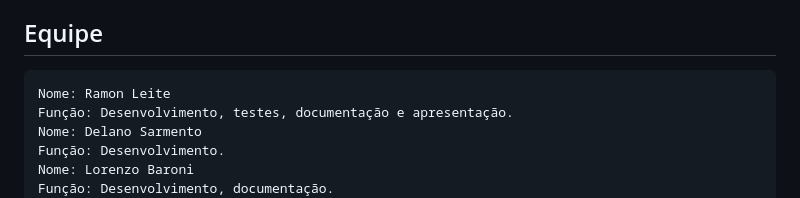
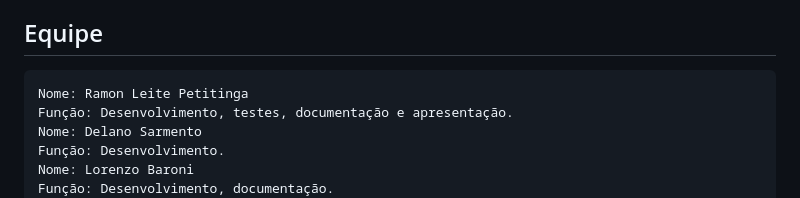
Before and after one commit to RamonPetitinga/certichain, a Markdown page: README.md, the part around the change. Drawn GitHub-style.

Commit message:
Correção

````diff
--- a/README.md
+++ b/README.md
@@ -302,7 +302,7 @@ A equipe revisou, testou e validou o funcionamento do código e da solução, ma
 ## Equipe
 
 ```text
-Nome: Ramon Leite
+Nome: Ramon Leite Petitinga
 Função: Desenvolvimento, testes, documentação e apresentação.
 Nome: Delano Sarmento
 Função: Desenvolvimento.
````
